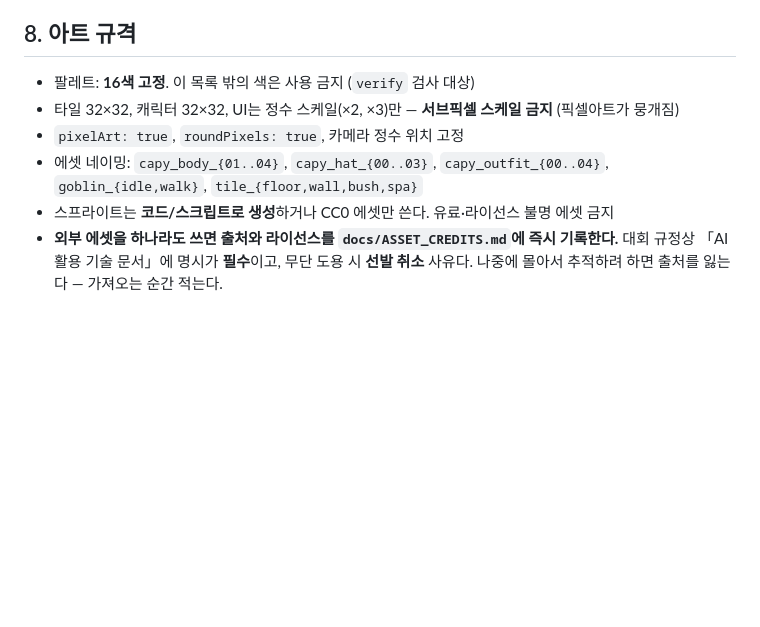
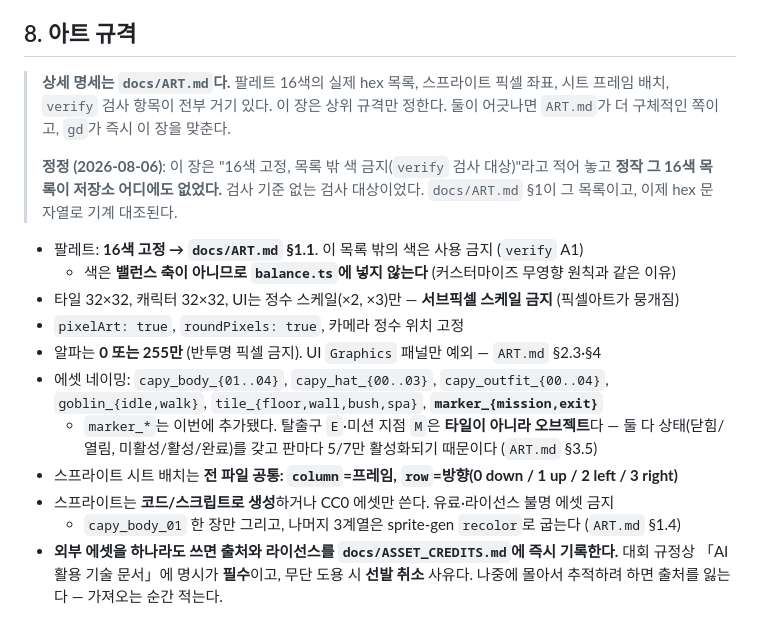
Before and after one commit to leehaejin02/capybara-escape, a Markdown page: docs/GDD.md, the part around the change. GitHub-like rendering; blank space fills up the shorter version.

```diff
--- a/docs/GDD.md
+++ b/docs/GDD.md
@@ -155,11 +155,26 @@ A\*는 이틀 안에 검증까지 끝낼 수 없다고 판단했다. 대신 막
 
 ## 8. 아트 규격
 
-- 팔레트: **16색 고정**. 이 목록 밖의 색은 사용 금지 (`verify` 검사 대상)
+> **상세 명세는 `docs/ART.md`다.** 팔레트 16색의 실제 hex 목록, 스프라이트 픽셀 좌표,
+> 시트 프레임 배치, `verify` 검사 항목이 전부 거기 있다. 이 장은 상위 규격만 정한다.
+> 둘이 어긋나면 `ART.md`가 더 구체적인 쪽이고, `gd`가 즉시 이 장을 맞춘다.
+>
+> **정정 (2026-08-06)**: 이 장은 "16색 고정, 목록 밖 색 금지(`verify` 검사 대상)"라고 적어 놓고
+> **정작 그 16색 목록이 저장소 어디에도 없었다.** 검사 기준 없는 검사 대상이었다.
+> `docs/ART.md` §1이 그 목록이고, 이제 hex 문자열로 기계 대조된다.
+
+- 팔레트: **16색 고정 → `docs/ART.md` §1.1**. 이 목록 밖의 색은 사용 금지 (`verify` A1)
+  - 색은 **밸런스 축이 아니므로 `balance.ts`에 넣지 않는다** (커스터마이즈 무영향 원칙과 같은 이유)
 - 타일 32×32, 캐릭터 32×32, UI는 정수 스케일(×2, ×3)만 — **서브픽셀 스케일 금지** (픽셀아트가 뭉개짐)
 - `pixelArt: true`, `roundPixels: true`, 카메라 정수 위치 고정
-- 에셋 네이밍: `capy_body_{01..04}`, `capy_hat_{00..03}`, `capy_outfit_{00..04}`, `goblin_{idle,walk}`, `tile_{floor,wall,bush,spa}`
+- 알파는 **0 또는 255만** (반투명 픽셀 금지). UI `Graphics` 패널만 예외 — `ART.md` §2.3·§4
+- 에셋 네이밍: `capy_body_{01..04}`, `capy_hat_{00..03}`, `capy_outfit_{00..04}`, `goblin_{idle,walk}`,
+  `tile_{floor,wall,bush,spa}`, **`marker_{mission,exit}`**
+  - `marker_*`는 이번에 추가됐다. 탈출구 `E`·미션 지점 `M`은 **타일이 아니라 오브젝트**다 —
+    둘 다 상태(닫힘/열림, 미활성/활성/완료)를 갖고 판마다 5/7만 활성화되기 때문이다 (`ART.md` §3.5)
+- 스프라이트 시트 배치는 **전 파일 공통: `column`=프레임, `row`=방향(0 down / 1 up / 2 left / 3 right)**
 - 스프라이트는 **코드/스크립트로 생성**하거나 CC0 에셋만 쓴다. 유료·라이선스 불명 에셋 금지
+  - `capy_body_01` 한 장만 그리고, 나머지 3계열은 sprite-gen `recolor`로 굽는다 (`ART.md` §1.4)
 - **외부 에셋을 하나라도 쓰면 출처와 라이선스를 `docs/ASSET_CREDITS.md`에 즉시 기록한다.**
   대회 규정상 「AI 활용 기술 문서」에 명시가 **필수**이고, 무단 도용 시 **선발 취소** 사유다.
   나중에 몰아서 추적하려 하면 출처를 잃는다 — 가져오는 순간 적는다.
```
Also changed, not shown: docs/ART.md (added, +529 -0 lines), docs/ASSET_CREDITS.md (added, +74 -0 lines).
